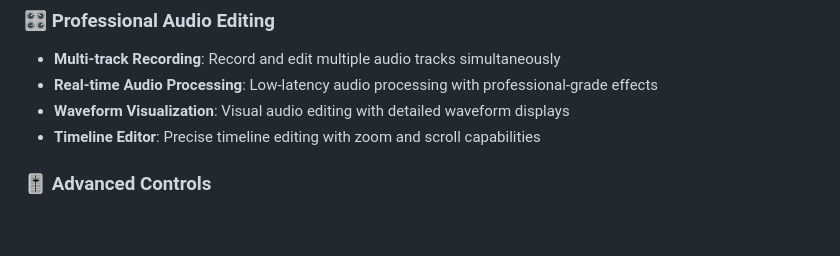
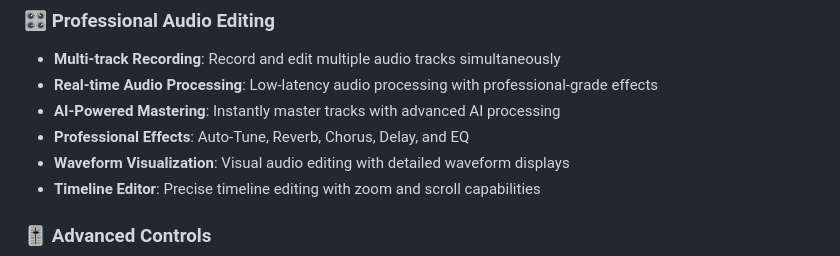
Before and after one commit to lanryweezy/mdaw-app, a Markdown page: MARKETING_README.md, the part around the change. Rendered like a GitHub page; blank space fills up the shorter version.

```diff
--- a/MARKETING_README.md
+++ b/MARKETING_README.md
@@ -9,6 +9,8 @@ Studio Wiz is a professional-grade Digital Audio Workstation (DAW) built with Fl
 ### 🎛️ Professional Audio Editing
 - **Multi-track Recording**: Record and edit multiple audio tracks simultaneously
 - **Real-time Audio Processing**: Low-latency audio processing with professional-grade effects
+- **AI-Powered Mastering**: Instantly master tracks with advanced AI processing
+- **Professional Effects**: Auto-Tune, Reverb, Chorus, Delay, and EQ
 - **Waveform Visualization**: Visual audio editing with detailed waveform displays
 - **Timeline Editor**: Precise timeline editing with zoom and scroll capabilities
 
```
Also changed, not shown: APP_STORE_DESCRIPTIONS.md (+2 -0 lines), SOCIAL_MEDIA_STRATEGY.md (+1 -1 lines).
